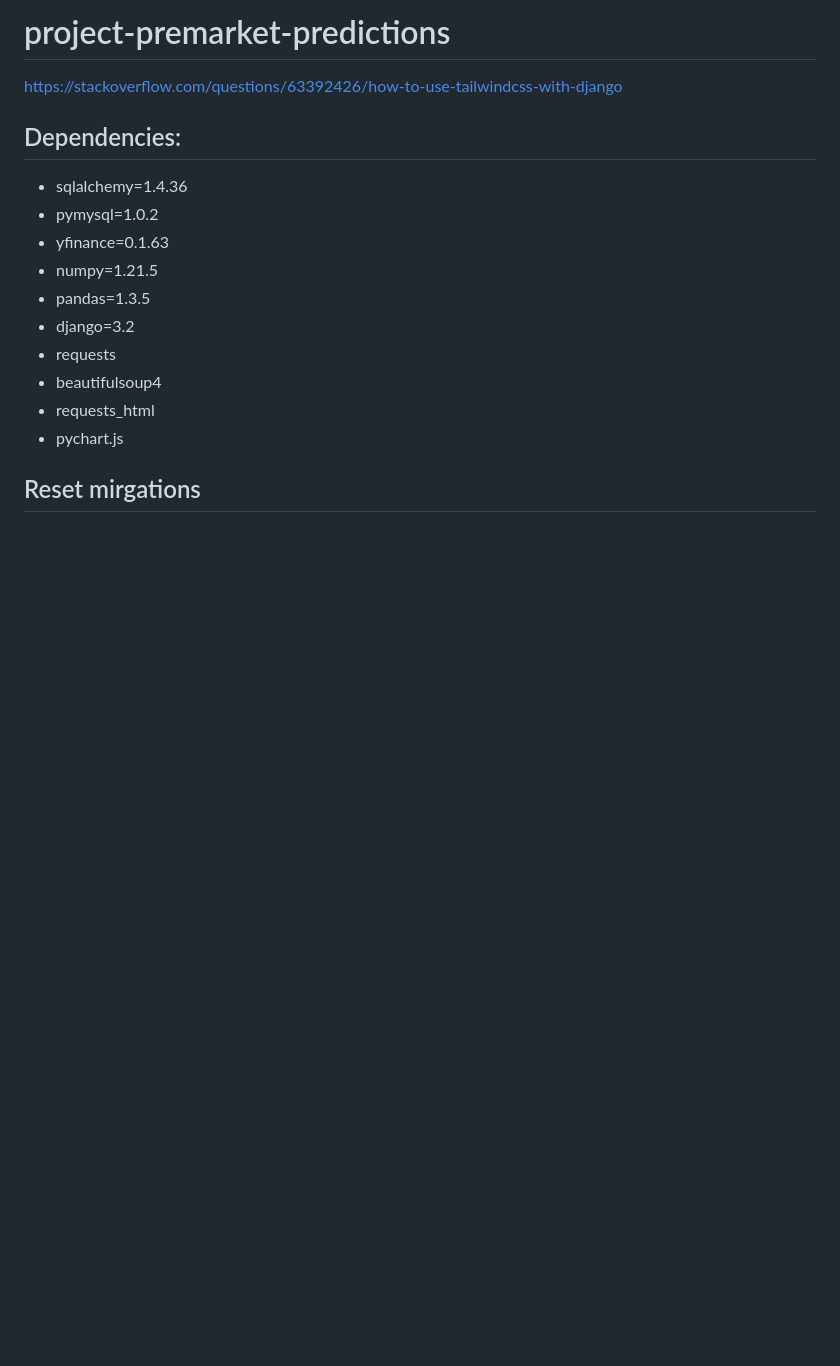
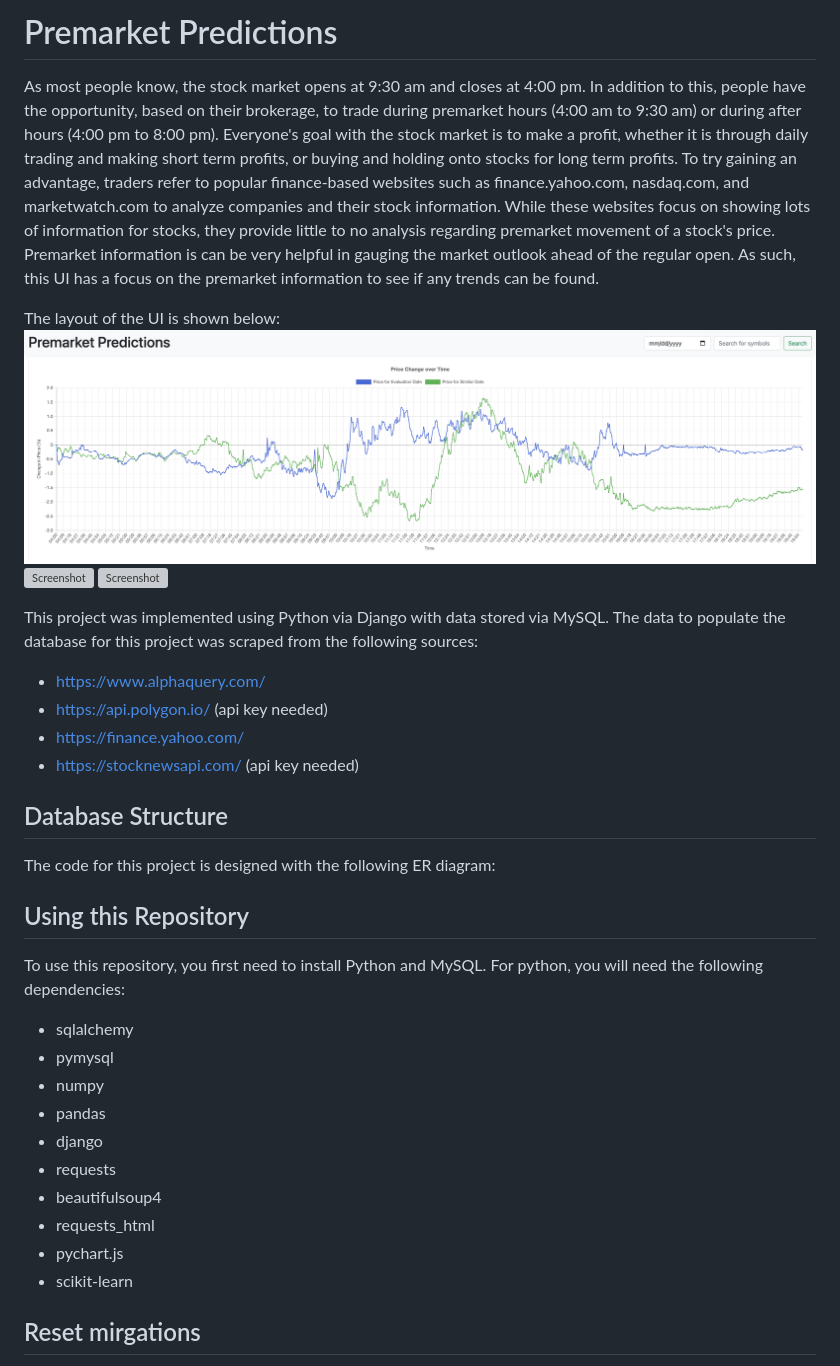
Before and after one commit to gkroiz/premarket-predictions, a Markdown page: README.md, the part around the change. Rendered like a GitHub page; pictures changed too: readme_images/Screen Shot 2022-05-08 at 9.31.45 PM.png (added); blank space fills up the shorter version; grey boxes are pictures that could not be loaded.

Commit message:
started readme

```diff
--- a/README.md
+++ b/README.md
@@ -1,17 +1,34 @@
-# project-premarket-predictions
-https://stackoverflow.com/questions/63392426/how-to-use-tailwindcss-with-django
+# Premarket Predictions
+As most people know, the stock market opens at 9:30 am and closes at 4:00 pm. In addition to this, people have the opportunity, based on their brokerage, to trade during premarket hours (4:00 am to 9:30 am) or during after hours (4:00 pm to 8:00 pm). Everyone's goal with the stock market is to make a profit, whether it is through daily trading and making short term profits, or buying and holding onto stocks for long term profits. To try gaining an advantage, traders refer to popular finance-based websites such as finance.yahoo.com, nasdaq.com, and marketwatch.com to analyze companies and their stock information. While these websites focus on showing lots of information for stocks, they provide little to no analysis regarding premarket movement of a stock's price. Premarket information is can be very helpful in gauging the market outlook ahead of the regular open. As such, this UI has a focus on the premarket information to see if any trends can be found.
 
-## Dependencies:
-- sqlalchemy=1.4.36
-- pymysql=1.0.2
-- yfinance=0.1.63
-- numpy=1.21.5
-- pandas=1.3.5
-- django=3.2
+The layout of the UI is shown below:
+![Screenshot](readme_images/Screen%20Shot%202022-05-08%20at%209.31.45%20PM.png)
+![Screenshot](readme_images/Screen%20Shot%202022-05-08%20at%209.32.08%20PM.png)
+![Screenshot](readme_images/Screen%20Shot%202022-05-08%20at%209.32.21%20PM.png)
+
+This project was implemented using Python via Django with data stored via MySQL.
+The data to populate the database for this project was scraped from the following sources:
+- https://www.alphaquery.com/
+- https://api.polygon.io/ (api key needed)
+- https://finance.yahoo.com/
+- https://stocknewsapi.com/ (api key needed)
+
+## Database Structure
+The code for this project is designed with the following ER diagram:
+
+
+## Using this Repository
+To use this repository, you first need to install Python and MySQL. For python, you will need the following dependencies:
+- sqlalchemy
+- pymysql
+- numpy
+- pandas
+- django
 - requests
 - beautifulsoup4
 - requests_html
 - pychart.js
+- scikit-learn
 
 
 ## Reset mirgations
```
Also changed, not shown: 2 other files.
